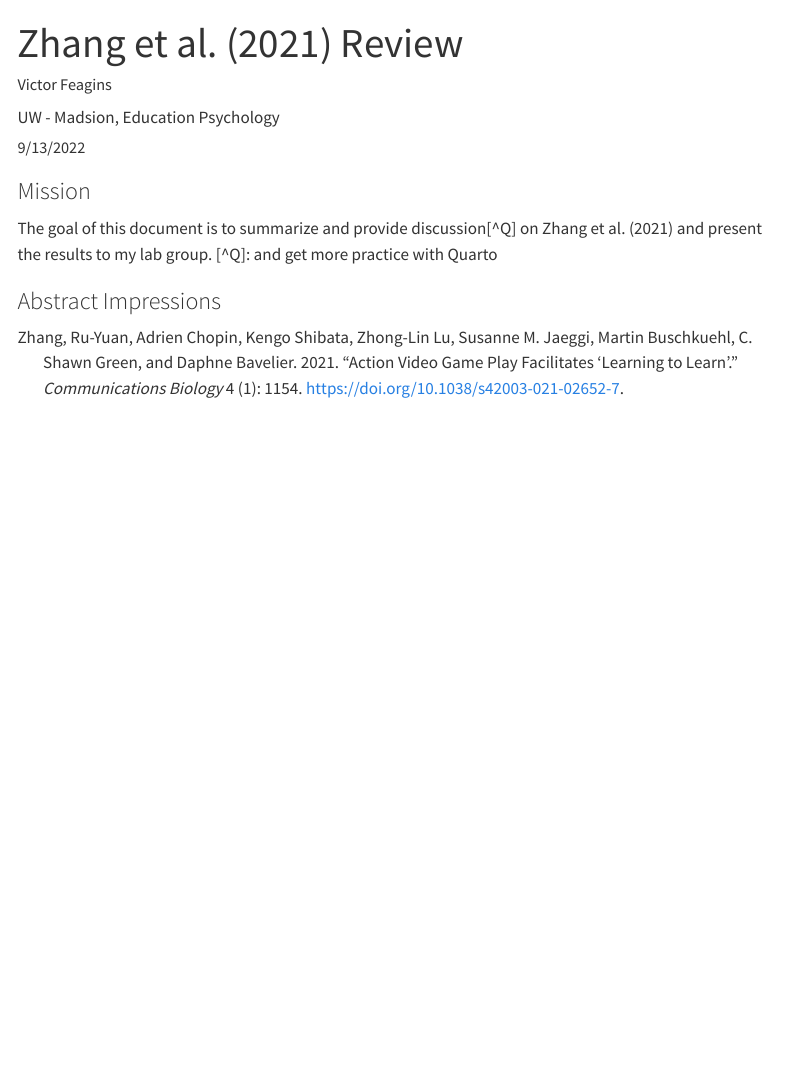
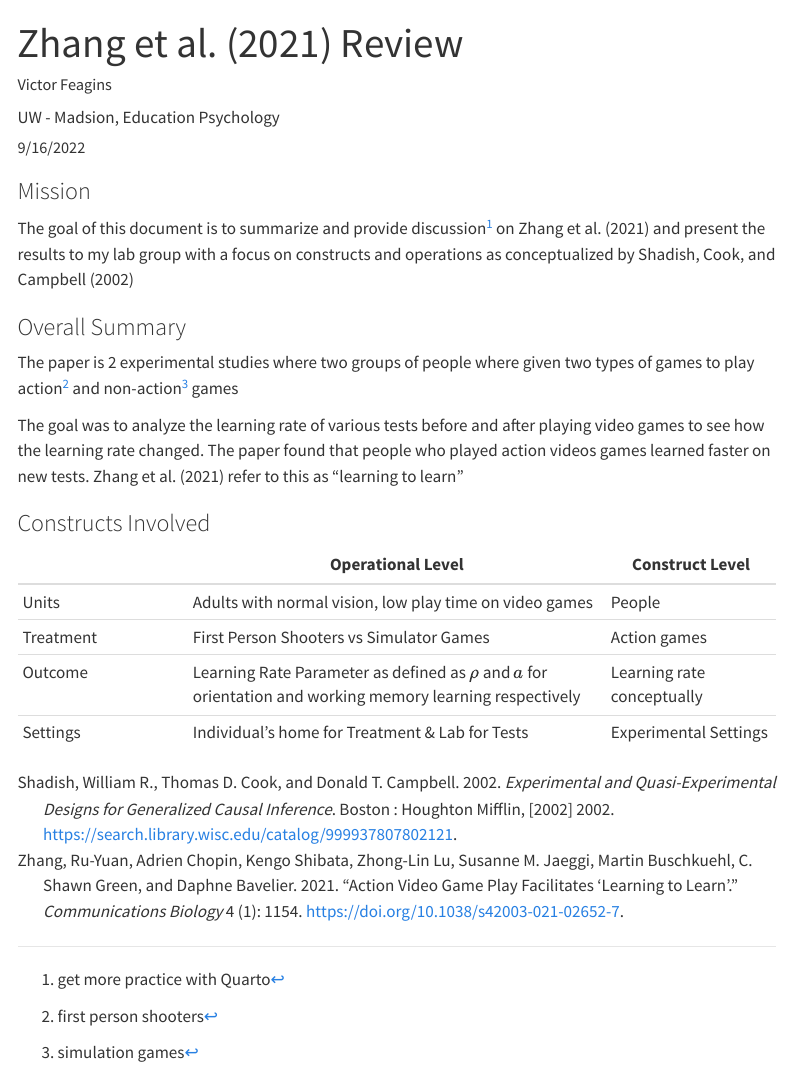
Before and after one commit to victorfeagins/Zhang_Action_Video_Game_Overview, a Quarto document (Zhang_Review.qmd): the page in a window 1100 px wide, from its top. Rendered offline with R 4.5, knitr and Pandoc in place of Quarto, with nearby package versions; menus at the side of the page are left out.

Commit message:
Added Summary and Consturcts

```diff
--- a/Zhang_Review.qmd
+++ b/Zhang_Review.qmd
@@ -4,7 +4,7 @@ editor: source
 author:
   - name: "Victor Feagins"
     affiliation: "UW - Madsion, Education Psychology"
-date: 9/13/2022
+date: 9/16/2022
 
 bibliography: references.bib
 format:
@@ -14,8 +14,25 @@ format:
 
 ### Mission
 
-The goal of this document is to summarize and provide discussion[^Q] on @Zhang2021 and present the results to my lab group.
-[^Q]: and get more practice with Quarto
+The goal of this document is to summarize and provide discussion[^1] on @Zhang2021 and present the results to my lab group with a focus on constructs and operations as conceptualized by @Shadish2002
 
+[^1]: get more practice with Quarto
 
-### Abstract Impressions
+### Overall Summary
+
+The paper is 2 experimental studies where two groups of people where given two types of games to play action[^2] and non-action[^3] games
+
+[^2]: first person shooters
+
+[^3]: simulation games
+
+The goal was to analyze the learning rate of various tests before and after playing video games to see how the learning rate changed. The paper found that people who played action videos games learned faster on new tests. @Zhang2021 refer to this as "learning to learn"
+
+### Constructs Involved
+
+|           | Operational Level                                                                                             | Construct Level            |
+|----------------|---------------------------------------|----------------|
+| Units     | Adults with normal vision, low play time on video games                                                       | People                     |
+| Treatment | First Person Shooters vs Simulator Games                                                                      | Action games               |
+| Outcome   | Learning Rate Parameter as defined as $\rho$ and $a$ for orientation and working memory learning respectively | Learning rate conceptually |
+| Settings  | Individual's home for Treatment & Lab for Tests                                                               | Experimental Settings      |
```
